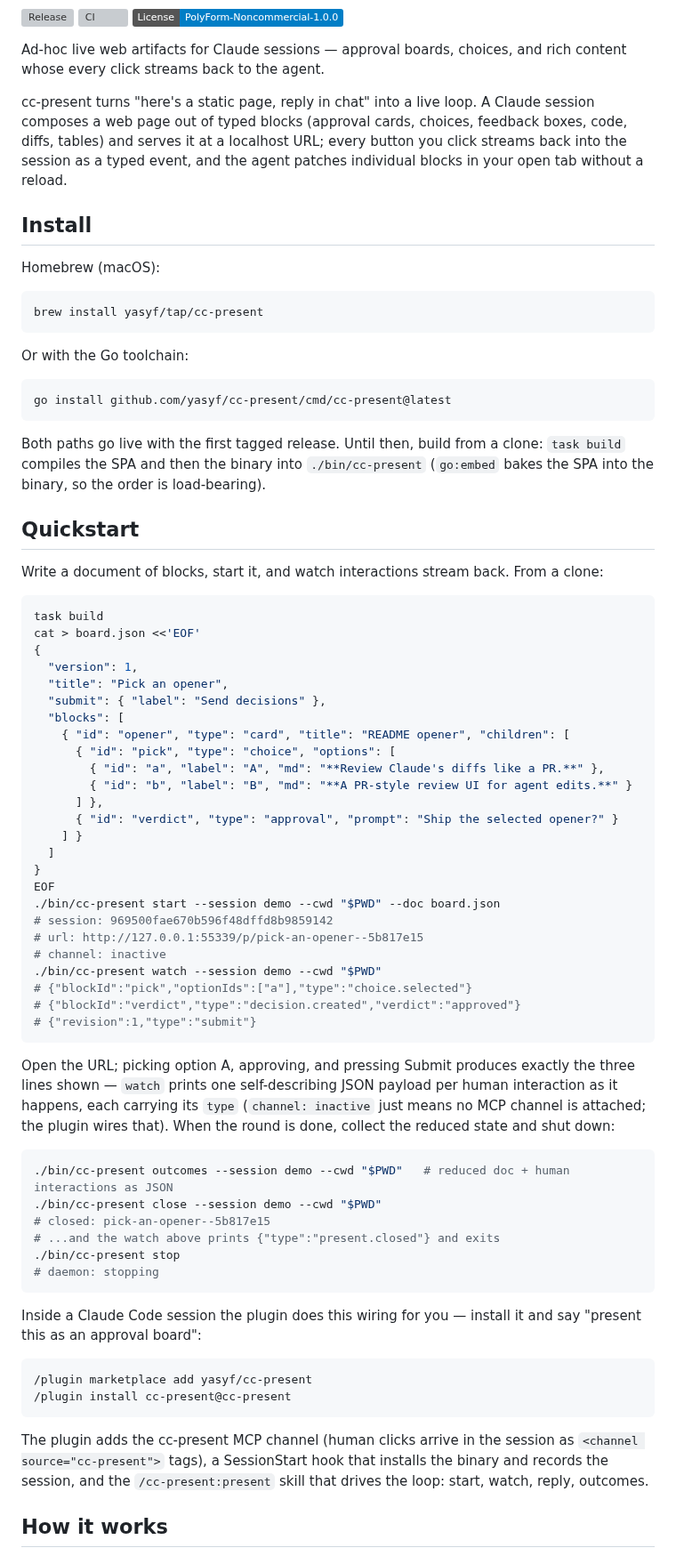
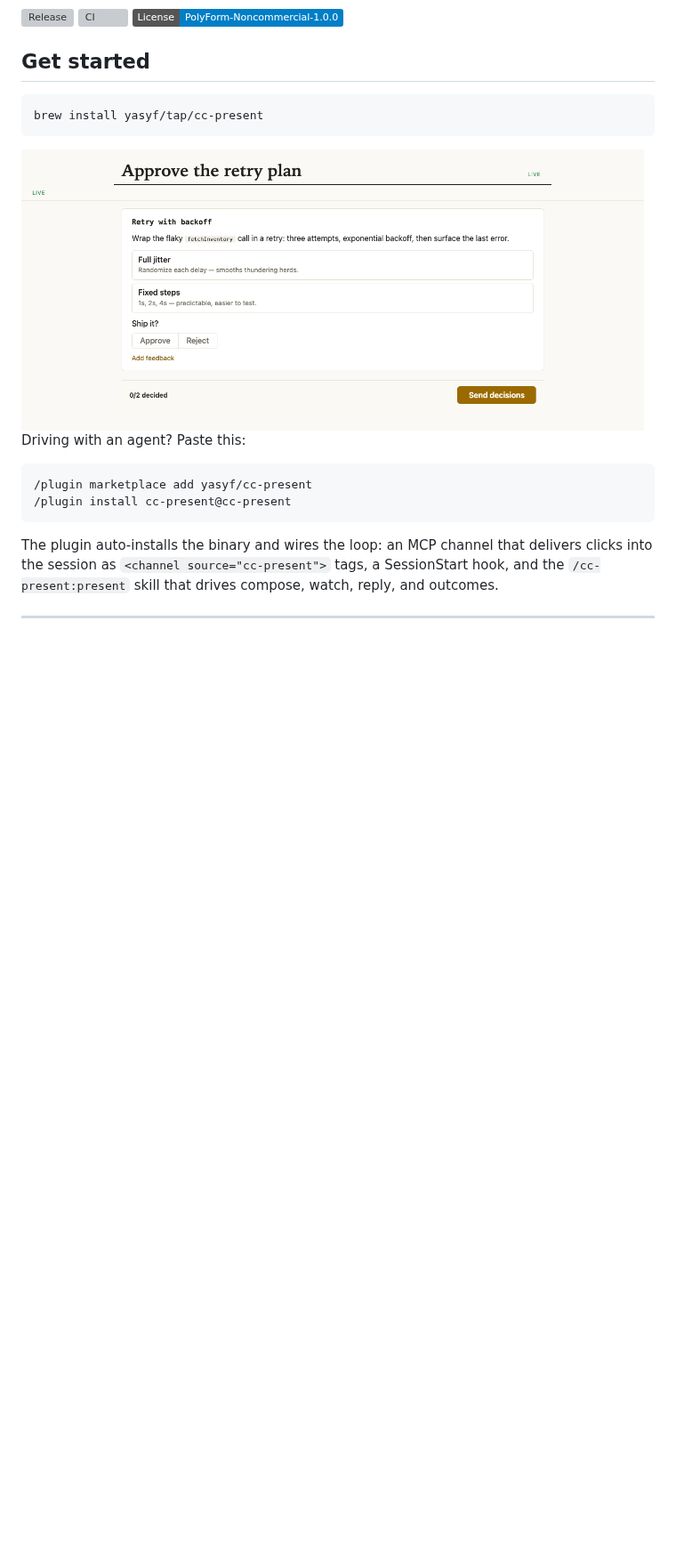
Before and after one commit to yasyf/cc-present, a Markdown page: README.md, the part around one of its changes. Shown at 89% size. Rendered like a GitHub page; pictures changed too: docs/assets/demo-quickstart.png (added); badges without logos; blank space fills up the shorter version; grey boxes are pictures that could not be loaded.

````diff
--- a/README.md
+++ b/README.md
@@ -6,77 +6,22 @@
 [![CI](https://img.shields.io/github/actions/workflow/status/yasyf/cc-present/ci.yml?branch=main&label=ci)](https://github.com/yasyf/cc-present/actions/workflows/ci.yml)
 [![License: PolyForm-Noncommercial-1.0.0](https://img.shields.io/badge/License-PolyForm--Noncommercial--1.0.0-blue.svg)](https://github.com/yasyf/cc-present/blob/main/LICENSE)
 
-Ad-hoc live web artifacts for Claude sessions — approval boards, choices, and rich content whose every click streams back to the agent.
-
-cc-present turns "here's a static page, reply in chat" into a live loop. A Claude session composes a web page out of typed blocks (approval cards, choices, feedback boxes, code, diffs, tables) and serves it at a localhost URL; every button you click streams back into the session as a typed event, and the agent patches individual blocks in your open tab without a reload.
-
-## Install
-
-Homebrew (macOS):
+## Get started
 
 ```bash
 brew install yasyf/tap/cc-present
 ```
 
-Or with the Go toolchain:
+<img src="docs/assets/demo-quickstart.png" alt="A cc-present board titled 'Approve the retry plan' — an approval card with two choice options, approve and reject controls, and a Send decisions bar" width="700">
 
-```bash
-go install github.com/yasyf/cc-present/cmd/cc-present@latest
-```
+Driving with an agent? Paste this:
 
-Both paths go live with the first tagged release. Until then, build from a clone: `task build` compiles the SPA and then the binary into `./bin/cc-present` (`go:embed` bakes the SPA into the binary, so the order is load-bearing).
-
-## Quickstart
-
-Write a document of blocks, start it, and watch interactions stream back. From a clone:
-
-```bash
-task build
-cat > board.json <<'EOF'
-{
-  "version": 1,
-  "title": "Pick an opener",
-  "submit": { "label": "Send decisions" },
-  "blocks": [
-    { "id": "opener", "type": "card", "title": "README opener", "children": [
-      { "id": "pick", "type": "choice", "options": [
-        { "id": "a", "label": "A", "md": "**Review Claude's diffs like a PR.**" },
-        { "id": "b", "label": "B", "md": "**A PR-style review UI for agent edits.**" }
-      ] },
-      { "id": "verdict", "type": "approval", "prompt": "Ship the selected opener?" }
-    ] }
-  ]
-}
-EOF
-./bin/cc-present start --session demo --cwd "$PWD" --doc board.json
-# session: 969500fae670b596f48dffd8b9859142
-# url: http://127.0.0.1:55339/p/pick-an-opener--5b817e15
-# channel: inactive
-./bin/cc-present watch --session demo --cwd "$PWD"
-# {"blockId":"pick","optionIds":["a"],"type":"choice.selected"}
-# {"blockId":"verdict","type":"decision.created","verdict":"approved"}
-# {"revision":1,"type":"submit"}
-```
-
-Open the URL; picking option A, approving, and pressing Submit produces exactly the three lines shown — `watch` prints one self-describing JSON payload per human interaction as it happens, each carrying its `type` (`channel: inactive` just means no MCP channel is attached; the plugin wires that). When the round is done, collect the reduced state and shut down:
-
-```bash
-./bin/cc-present outcomes --session demo --cwd "$PWD"   # reduced doc + human interactions as JSON
-./bin/cc-present close --session demo --cwd "$PWD"
-# closed: pick-an-opener--5b817e15
-# ...and the watch above prints {"type":"present.closed"} and exits
-./bin/cc-present stop
-# daemon: stopping
-```
-
-Inside a Claude Code session the plugin does this wiring for you — install it and say "present this as an approval board":
-
-```
+```text
 /plugin marketplace add yasyf/cc-present
 /plugin install cc-present@cc-present
 ```
 
-The plugin adds the cc-present MCP channel (human clicks arrive in the session as `<channel source="cc-present">` tags), a SessionStart hook that installs the binary and records the session, and the `/cc-present:present` skill that drives the loop: start, watch, reply, outcomes.
+The plugin auto-installs the binary and wires the loop: an MCP channel that delivers clicks into the session as `<channel source="cc-present">` tags, a SessionStart hook, and the `/cc-present:present` skill that drives compose, watch, reply, and outcomes.
 
-## How it works
+---
 
````
Also changed, not shown: other parts of README.md (+56 -12 lines), CHANGELOG.md (+10 -0 lines), 2 other files.
